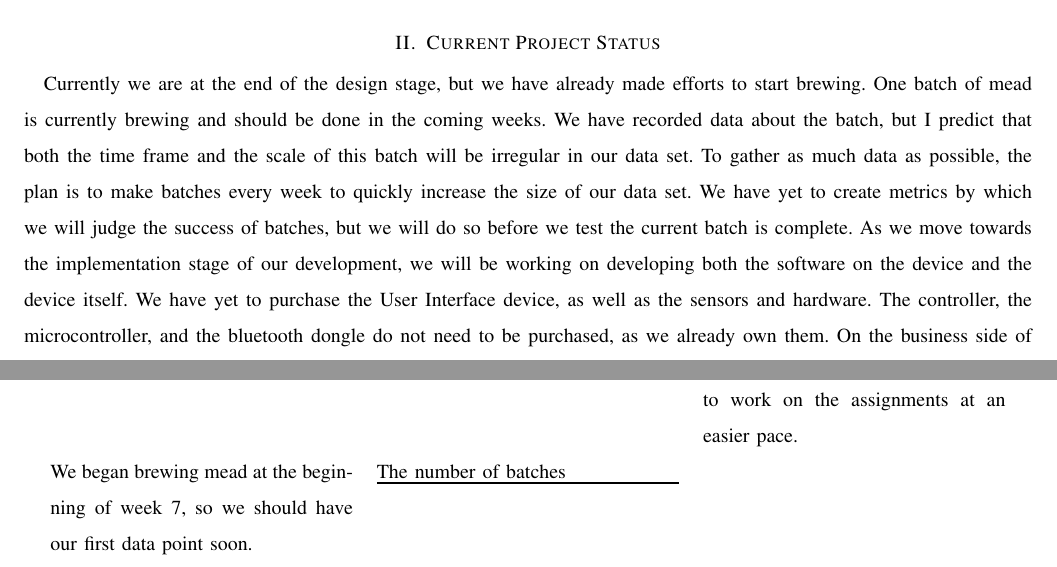
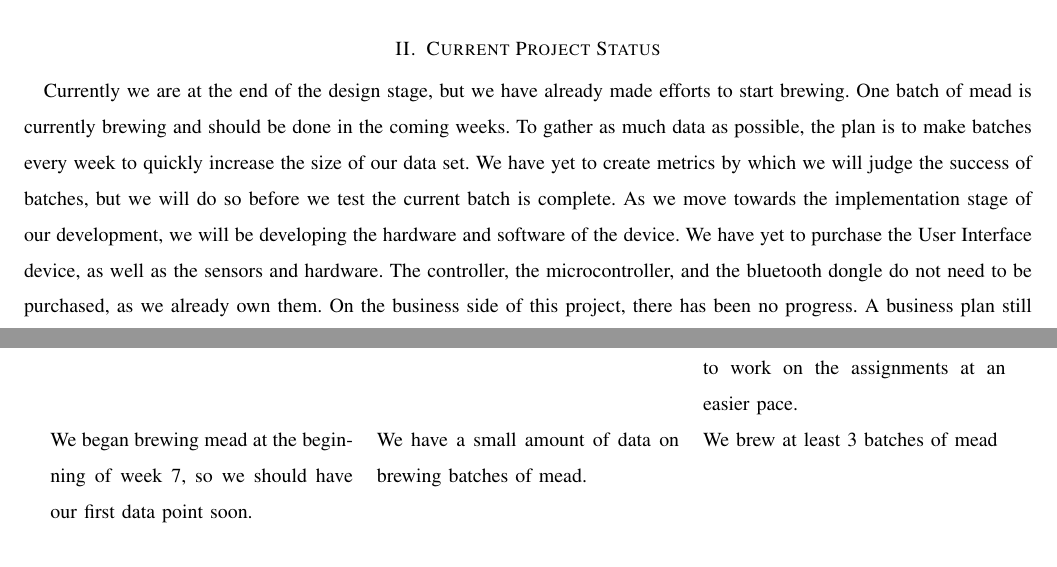
Before and after one commit to bitschift/OpenBrew, a LaTeX paper (docs/progress_report/progress_report.tex): two parts of pages 3 and 5 of 5, joined at a grey line, cut so that both start at the same text. Compiled offline with pdfLaTeX; a missing font is replaced by an installed copy or a similar font; a LaTeX package or settings file that is missing is left out.

Commit message:
Implemented requested changes.

```diff
--- a/docs/progress_report/progress_report.tex
+++ b/docs/progress_report/progress_report.tex
@@ -58,10 +58,9 @@ A main goal of this project is creating a product with the ability to learn from
 \section{Current Project Status}% Cody
 Currently we are at the end of the design stage, but we have already made efforts to start brewing.
 One batch of mead is currently brewing and should be done in the coming weeks.
-We have recorded data about the batch, but I predict that both the time frame and the scale of this batch will be irregular in our data set.
 To gather as much data as possible, the plan is to make batches every week to quickly increase the size of our data set.
 We have yet to create metrics by which we will judge the success of batches, but we will do so before we test the current batch is complete.
-As we move towards the implementation stage of our development, we will be working on developing both the software on the device and the device itself.
+As we move towards the implementation stage of our development, we will be developing the hardware and software of the device.
 We have yet to purchase the User Interface device, as well as the sensors and hardware.
 The controller, the microcontroller, and the bluetooth dongle do not need to be purchased, as we already own them.
 On the business side of this project, there has been no progress.
@@ -136,7 +135,8 @@ Not much else happened this week.
 		\midrule
 		We have a good relationship with our sponsor Dale. It helps that he's a very relatable person who is easy to get along with. & Coordination on tackling tasks is still lackluster, and could be improved. & Utilizing our waffle.io page to keep meticulous records of issues and assignments, while tedious, would clarify who is doing what part of the assignments.\\
 		We are flexible when scheduling meetings, and have not had issues coming up with specific meeting times to meet with Dale.& Documents are being prepared close to the deadlines, causing undue worry.& We organize and divide up our work well. But this generally only happens when we are all able to work on the document. This process could be done sooner, to allow for each person to work on the assignments at an easier pace.\\
-		We began brewing mead at the beginning of week 7, so we should have our first data point soon. & The number of batches
+		We began brewing mead at the beginning of week 7, so we should have our first data point soon. & We have a small amount of data on brewing batches of mead. & We brew at least 3 batches of mead \\
+
 		\bottomrule
 	\end{tabular}
 \end{center}
```
Also changed, not shown: docs/progress_report/progress_report.tex (2 more changed lines).
